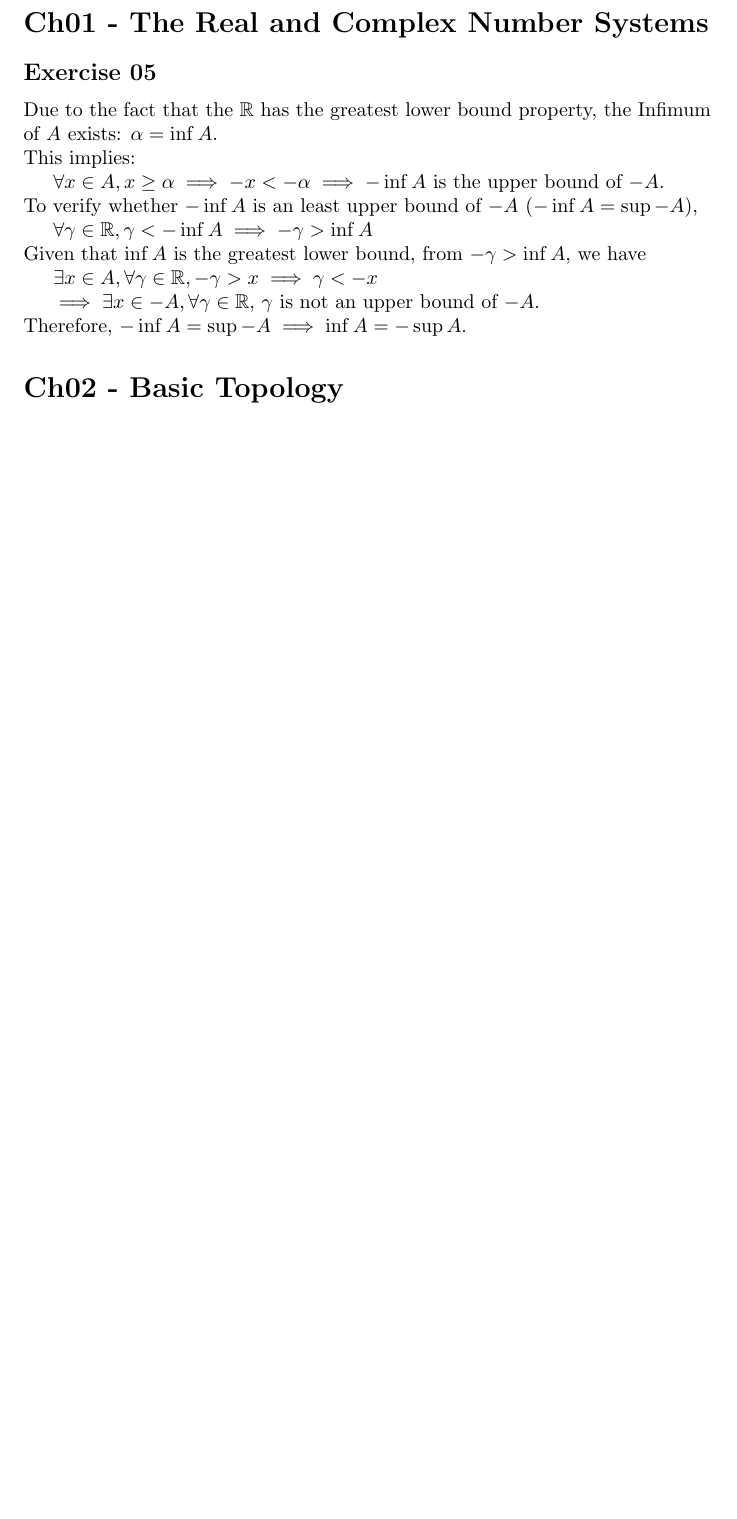
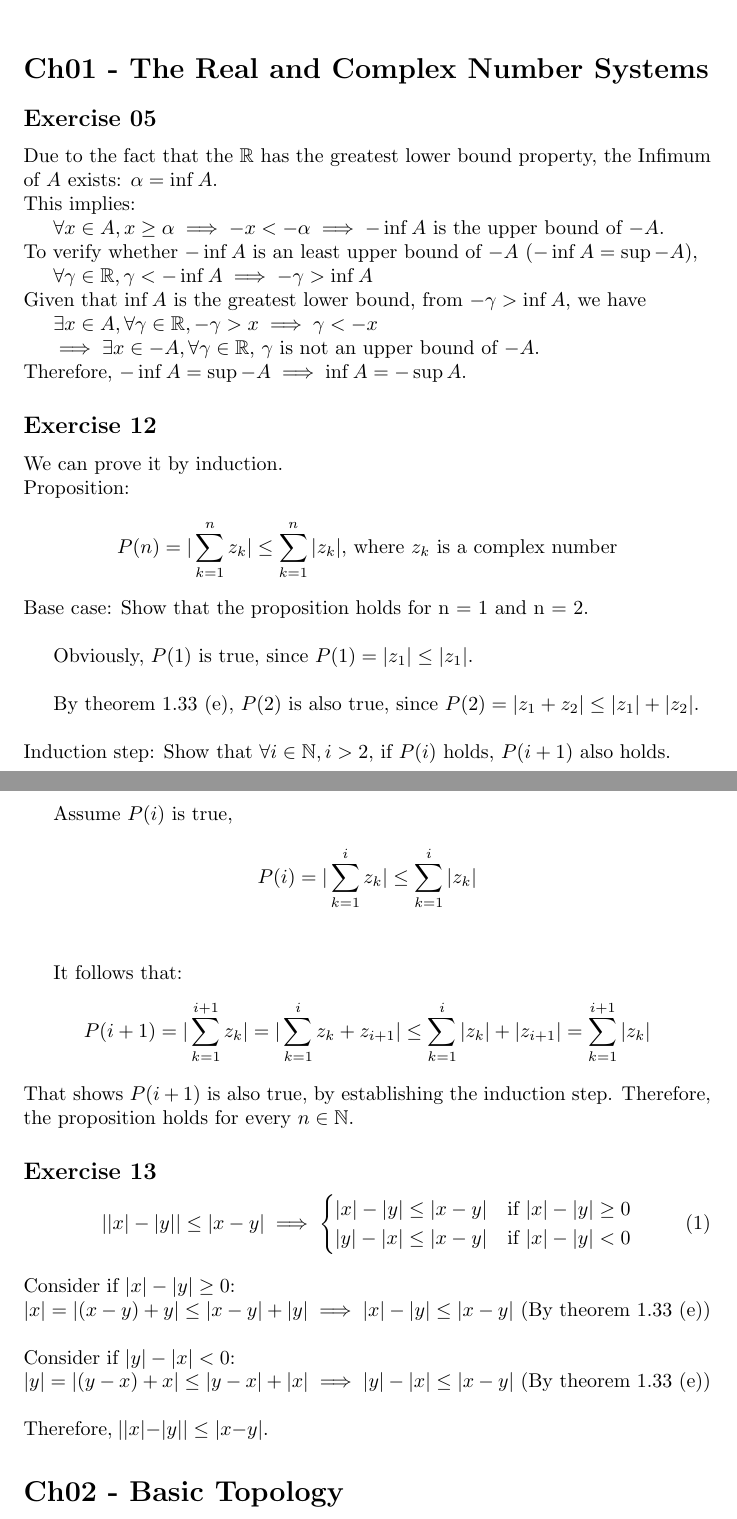
Before and after one commit to Kelvinyu1117/homework, a LaTeX document (book/Principles of Mathematical Analysis/main.tex, which reads book/Principles of Mathematical Analysis/Chapter01/ex12.tex, book/Principles of Mathematical Analysis/Chapter01/ex13.tex): part of the page before the commit and two parts of pages 1 and 2 of 2 after it, the two joined at a grey line, cut so that both start at the same text, the shorter picture padded with empty space. Compiled offline with pdfLaTeX.

Commit message:
Solution for Exercise 12, 13 from Chapter 01 in Baby Rudin

```diff
--- /dev/null
+++ b/book/Principles of Mathematical Analysis/Chapter01/ex12.tex
@@ -0,0 +1,16 @@
+\subsection*{Exercise 12}
+We can prove it by induction. \\
+Proposition:
+\[P(n) = |\sum_{k = 1}^{n} z_{k}| \le \sum_{k=1}^{n}|z_{k}| \text{, where $z_{k}$ is a complex number}\]
+Base case: Show that the proposition holds for n = 1 and n = 2. \\
+
+Obviously, $P(1)$ is true, since $P(1) = |z_{1}| \le |z_{1}|$. \\
+
+By theorem 1.33 (e), $P(2)$ is also true, since $P(2) = |z_{1} + z_{2}| \le |z_{1}| + |z_{2}|$. \\ \\
+Induction step: Show that $\forall i \in \mathbb{N}, i > 2$, if $P(i)$ holds, $P(i + 1)$ also holds. \\
+
+Assume $P(i)$ is true, \[P(i) = |\sum_{k = 1}^{i} z_{k}| \le \sum_{k=1}^{i}|z_{k}|\] \\
+
+It follows that: \[P(i + 1) = |\sum_{k = 1}^{i + 1} z_{k}| = |\sum_{k = 1}^{i} z_{k} + z_{i+1}| \le \sum_{k=1}^{i}|z_{k}| + |z_{i + 1}| = \sum_{k=1}^{i + 1}|z_{k}|\]
+That shows $P(i + 1)$ is also true, by establishing the induction step.
+Therefore, the proposition holds for every $n \in \mathbb{N}$.
--- /dev/null
+++ b/book/Principles of Mathematical Analysis/Chapter01/ex13.tex
@@ -0,0 +1,14 @@
+\subsection*{Exercise 13}
+
+\begin{equation}
+    ||x| - |y|| \le |x - y| \implies
+    \begin{cases}
+        |x| - |y| \le |x - y| & \text{if $|x| - |y| \ge 0$}\\
+        |y| - |x| \le |x - y| & \text{if $|x| - |y| < 0$}
+    \end{cases}
+\end{equation} \\
+Consider if $|x| - |y| \ge 0$: \\
+$|x| = |(x - y) + y| \le |x - y| + |y| \implies |x| - |y| \le |x - y|$ (By theorem 1.33 (e)) \\ \\
+Consider if $|y| - |x| < 0$: \\
+$|y| = |(y - x) + x| \le |y - x| + |x| \implies |y| - |x| \le |x - y|$ (By theorem 1.33 (e)) \\ \\
+Therefore, $||x| - |y|| \le |x - y|$.
--- a/book/Principles of Mathematical Analysis/main.tex
+++ b/book/Principles of Mathematical Analysis/main.tex
@@ -6,4 +6,4 @@
 \usepackage{pgffor}   % sudo apt install texlive-latex-extra
 \usepackage{hyperref}
 
-\newcommand{\inputfiles}[2]{
+\newcommand{\inputfiles}[1]{
@@ -24,6 +28,6 @@
 \maketitle
 
 \section*{Ch01 - The Real and Complex Number Systems}
-\inputfiles{Chapter01/ex0}{20}
+\inputfiles{Chapter01/ex}
 
 \section*{Ch02 - Basic Topology}
```
Also changed, not shown: book/Principles of Mathematical Analysis/main.tex (12 more changed lines).
